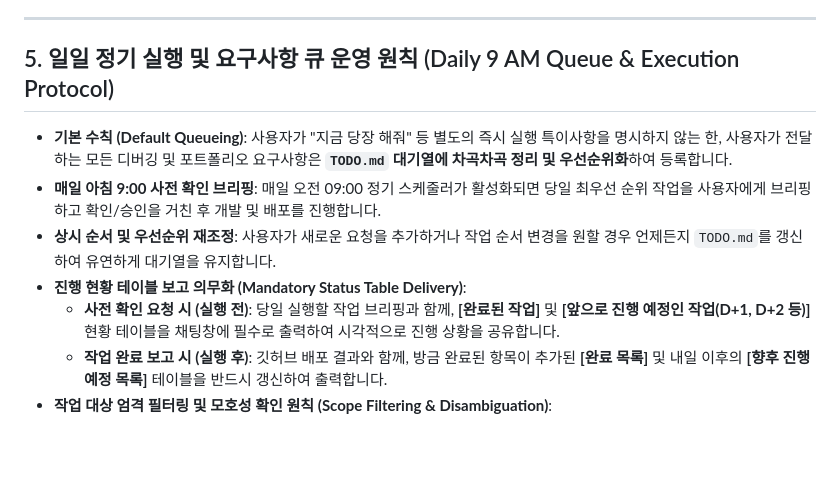
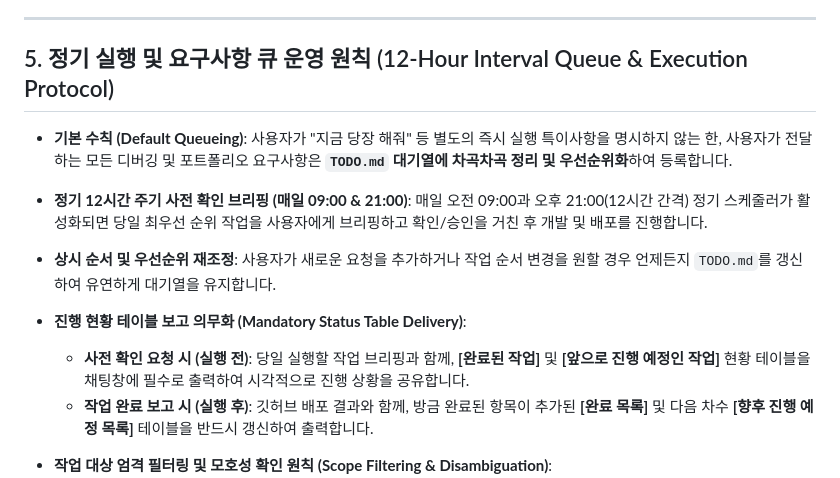
Before and after one commit to starcastleJIN/starcastleJIN.github.io, a Markdown page: AGENTS.md, the part around the change. Drawn GitHub-style; blank space fills up the shorter version.

```diff
--- a/AGENTS.md
+++ b/AGENTS.md
@@ -80,14 +80,15 @@ GUI 코드를 작성하여 출력하기 전, 에이전트는 내부적으로 다
 
 ---
 
-## 5. 일일 정기 실행 및 요구사항 큐 운영 원칙 (Daily 9 AM Queue & Execution Protocol)
+## 5. 정기 실행 및 요구사항 큐 운영 원칙 (12-Hour Interval Queue & Execution Protocol)
 
 - **기본 수칙 (Default Queueing)**: 사용자가 "지금 당장 해줘" 등 별도의 즉시 실행 특이사항을 명시하지 않는 한, 사용자가 전달하는 모든 디버깅 및 포트폴리오 요구사항은 **`TODO.md` 대기열에 차곡차곡 정리 및 우선순위화**하여 등록합니다.
-- **매일 아침 9:00 사전 확인 브리핑**: 매일 오전 09:00 정기 스케줄러가 활성화되면 당일 최우선 순위 작업을 사용자에게 브리핑하고 확인/승인을 거친 후 개발 및 배포를 진행합니다.
+- **정기 12시간 주기 사전 확인 브리핑 (매일 09:00 & 21:00)**: 매일 오전 09:00과 오후 21:00(12시간 간격) 정기 스케줄러가 활성화되면 당일 최우선 순위 작업을 사용자에게 브리핑하고 확인/승인을 거친 후 개발 및 배포를 진행합니다.
 - **상시 순서 및 우선순위 재조정**: 사용자가 새로운 요청을 추가하거나 작업 순서 변경을 원할 경우 언제든지 `TODO.md`를 갱신하여 유연하게 대기열을 유지합니다.
 - **진행 현황 테이블 보고 의무화 (Mandatory Status Table Delivery)**:
-  - **사전 확인 요청 시 (실행 전)**: 당일 실행할 작업 브리핑과 함께, **[완료된 작업]** 및 **[앞으로 진행 예정인 작업(D+1, D+2 등)]** 현황 테이블을 채팅창에 필수로 출력하여 시각적으로 진행 상황을 공유합니다.
-  - **작업 완료 보고 시 (실행 후)**: 깃허브 배포 결과와 함께, 방금 완료된 항목이 추가된 **[완료 목록]** 및 내일 이후의 **[향후 진행 예정 목록]** 테이블을 반드시 갱신하여 출력합니다.
+  - **사전 확인 요청 시 (실행 전)**: 당일 실행할 작업 브리핑과 함께, **[완료된 작업]** 및 **[앞으로 진행 예정인 작업]** 현황 테이블을 채팅창에 필수로 출력하여 시각적으로 진행 상황을 공유합니다.
+  - **작업 완료 보고 시 (실행 후)**: 깃허브 배포 결과와 함께, 방금 완료된 항목이 추가된 **[완료 목록]** 및 다음 차수 **[향후 진행 예정 목록]** 테이블을 반드시 갱신하여 출력합니다.
+
 - **작업 대상 엄격 필터링 및 모호성 확인 원칙 (Scope Filtering & Disambiguation)**:
   - `TODO.md` 일일 대기열에는 **오직 본 홈페이지 웹사이트 코드, 포트폴리오 콘텐츠, 웹 디버깅**에 직접 관련된 작업만 등록합니다.
   - Antigravity 개발 환경, 외부 시스템 설정, 일반 질의응답 등 홈페이지 웹사이트 자체와 무관한 내용은 대기열에 넣지 않습니다.
```
Also changed, not shown: TODO.md (+15 -15 lines).
